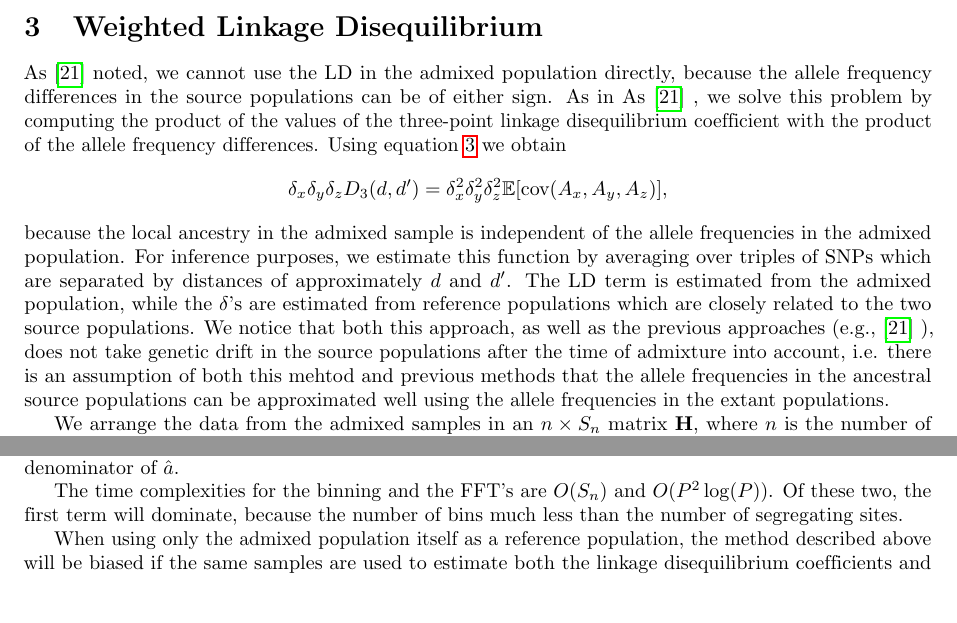
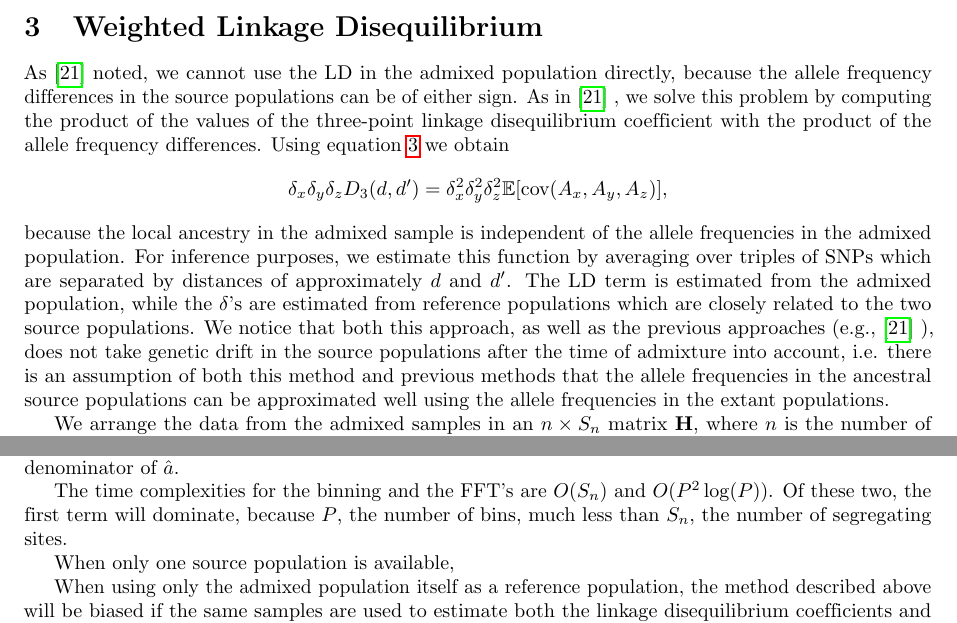
Before and after one commit to z2trillion/ash, a LaTeX document (manuscript.tex): two parts of pages 5 and 6 of 16, joined at a grey line, cut so that both start at the same text, the shorter picture padded with empty space. Compiled offline with pdfLaTeX.

Commit message:
More edits

```diff
--- a/manuscript.tex
+++ b/manuscript.tex
@@ -316,7 +316,7 @@ function is given by \begin{align}
 
 \section{Weighted Linkage Disequilibrium} As \cite{loh2013inferring} noted, we
 cannot use the LD in the admixed population directly, because the allele
-frequency differences in the source populations can be of either sign. As in As
+frequency differences in the source populations can be of either sign. As in
 \cite{loh2013inferring} , we solve this problem by computing the product of the
 values of the three-point linkage disequilibrium coefficient with the product of
 the allele frequency differences. Using equation \ref{local_ancestry} we obtain $$
@@ -330,7 +330,7 @@ population, while the $\delta$'s are estimated from reference populations which
 are closely related to the two source populations. We notice that both this
 approach, as well as the previous approaches (e.g., \cite{loh2013inferring} ),
 does not take genetic drift in the source populations after the time of
-admixture into account, i.e. there is an assumption of both this mehtod and
+admixture into account, i.e. there is an assumption of both this method and
 previous methods that the allele frequencies in the ancestral source populations
 can be approximated well using the allele frequencies in the extant populations.
 
@@ -412,8 +412,10 @@ approximate the discrete Fourier transform of the numerator of $\hat{a}$. We
 apply the same method to $c$ to approximate the denominator of $\hat{a}$.
 
 The time complexities for the binning and the FFT's are $O(S_n)$ and
-$O(P^2\log(P))$. Of these two, the first term will dominate, because the number
-of bins much less than the number of segregating sites.
+$O(P^2\log(P))$. Of these two, the first term will dominate, because $P$, the
+number of bins, much less than $S_n$, the number of segregating sites.
+
+When only one source population is available,
 
 When using only the admixed population itself as a reference population, the
 method described above will be biased if the same samples are used to estimate
```
